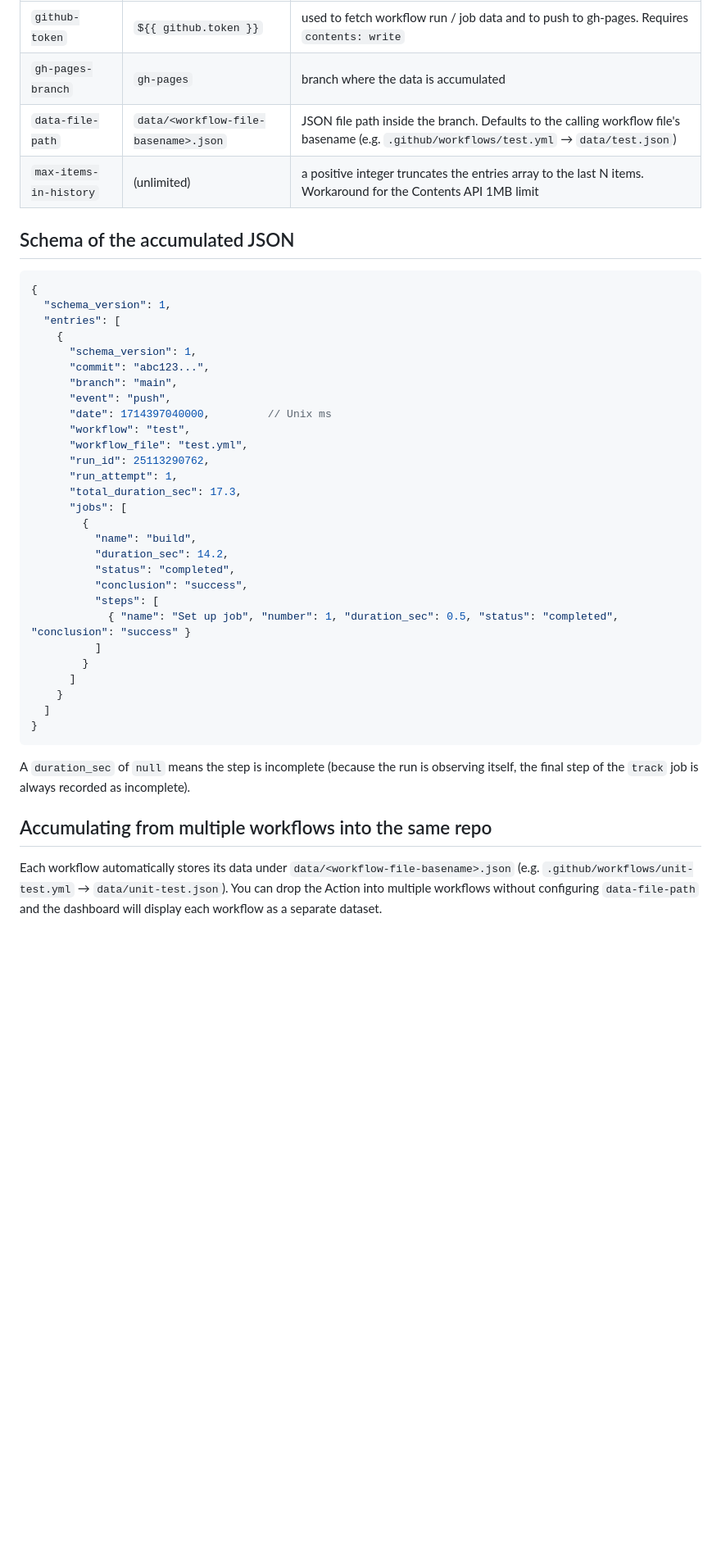
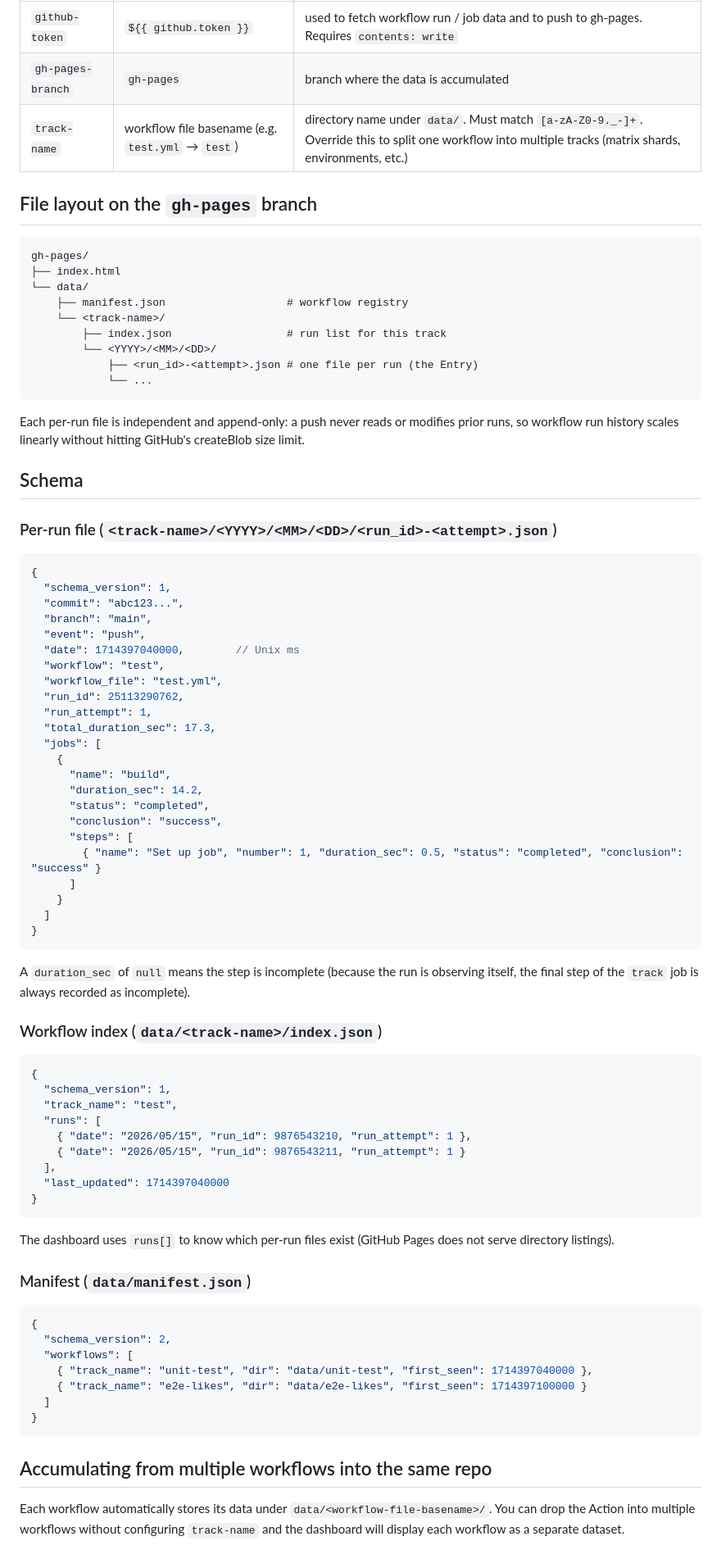
Before and after one commit to hatsu38/ghtrack, a Markdown page: README.md, the part around one of its changes. Shown at 82% size. Rendered like a GitHub page; blank space fills up the shorter version.

````diff
--- a/README.md
+++ b/README.md
@@ -55,36 +49,48 @@ All optional. The intent is that defaults are enough to start accumulating data
 | --- | --- | --- |
 | `github-token` | `${{ github.token }}` | used to fetch workflow run / job data and to push to gh-pages. Requires `contents: write` |
 | `gh-pages-branch` | `gh-pages` | branch where the data is accumulated |
-| `data-file-path` | `data/<workflow-file-basename>.json` | JSON file path inside the branch. Defaults to the calling workflow file's basename (e.g. `.github/workflows/test.yml` → `data/test.json`) |
-| `max-items-in-history` | (unlimited) | a positive integer truncates the entries array to the last N items. Workaround for the Contents API 1MB limit |
+| `track-name` | workflow file basename (e.g. `test.yml` → `test`) | directory name under `data/`. Must match `[a-zA-Z0-9._-]+`. Override this to split one workflow into multiple tracks (matrix shards, environments, etc.) |
 
-## Schema of the accumulated JSON
+## File layout on the `gh-pages` branch
+
+```
+gh-pages/
+├── index.html
+└── data/
+    ├── manifest.json                   # workflow registry
+    └── <track-name>/
+        ├── index.json                  # run list for this track
+        └── <YYYY>/<MM>/<DD>/
+            ├── <run_id>-<attempt>.json # one file per run (the Entry)
+            └── ...
+```
+
+Each per-run file is independent and append-only: a push never reads or modifies prior runs, so workflow run history scales linearly without hitting GitHub's createBlob size limit.
+
+## Schema
+
+### Per-run file (`<track-name>/<YYYY>/<MM>/<DD>/<run_id>-<attempt>.json`)
 
 ```jsonc
 {
   "schema_version": 1,
-  "entries": [
+  "commit": "abc123...",
+  "branch": "main",
+  "event": "push",
+  "date": 1714397040000,        // Unix ms
+  "workflow": "test",
+  "workflow_file": "test.yml",
+  "run_id": 25113290762,
+  "run_attempt": 1,
+  "total_duration_sec": 17.3,
+  "jobs": [
     {
-      "schema_version": 1,
-      "commit": "abc123...",
-      "branch": "main",
-      "event": "push",
-      "date": 1714397040000,         // Unix ms
-      "workflow": "test",
-      "workflow_file": "test.yml",
-      "run_id": 25113290762,
-      "run_attempt": 1,
-      "total_duration_sec": 17.3,
-      "jobs": [
-        {
-          "name": "build",
-          "duration_sec": 14.2,
-          "status": "completed",
-          "conclusion": "success",
-          "steps": [
-            { "name": "Set up job", "number": 1, "duration_sec": 0.5, "status": "completed", "conclusion": "success" }
-          ]
-        }
+      "name": "build",
+      "duration_sec": 14.2,
+      "status": "completed",
+      "conclusion": "success",
+      "steps": [
+        { "name": "Set up job", "number": 1, "duration_sec": 0.5, "status": "completed", "conclusion": "success" }
       ]
     }
   ]
@@ -93,7 +99,35 @@ All optional. The intent is that defaults are enough to start accumulating data
 
 A `duration_sec` of `null` means the step is incomplete (because the run is observing itself, the final step of the `track` job is always recorded as incomplete).
 
+### Workflow index (`data/<track-name>/index.json`)
+
+```jsonc
+{
+  "schema_version": 1,
+  "track_name": "test",
+  "runs": [
+    { "date": "2026/05/15", "run_id": 9876543210, "run_attempt": 1 },
+    { "date": "2026/05/15", "run_id": 9876543211, "run_attempt": 1 }
+  ],
+  "last_updated": 1714397040000
+}
+```
+
+The dashboard uses `runs[]` to know which per-run files exist (GitHub Pages does not serve directory listings).
+
+### Manifest (`data/manifest.json`)
+
+```jsonc
+{
+  "schema_version": 2,
+  "workflows": [
+    { "track_name": "unit-test", "dir": "data/unit-test", "first_seen": 1714397040000 },
+    { "track_name": "e2e-likes", "dir": "data/e2e-likes", "first_seen": 1714397100000 }
+  ]
+}
+```
+
 ## Accumulating from multiple workflows into the same repo
 
-Each workflow automatically stores its data under `data/<workflow-file-basename>.json` (e.g. `.github/workflows/unit-test.yml` → `data/unit-test.json`). You can drop the Action into multiple workflows without configuring `data-file-path` and the dashboard will display each workflow as a separate dataset.
+Each workflow automatically stores its data under `data/<workflow-file-basename>/`. You can drop the Action into multiple workflows without configuring `track-name` and the dashboard will display each workflow as a separate dataset.
 
````
Also changed, not shown: other parts of README.md (+12 -26 lines), README.ja.md (+77 -50 lines).
